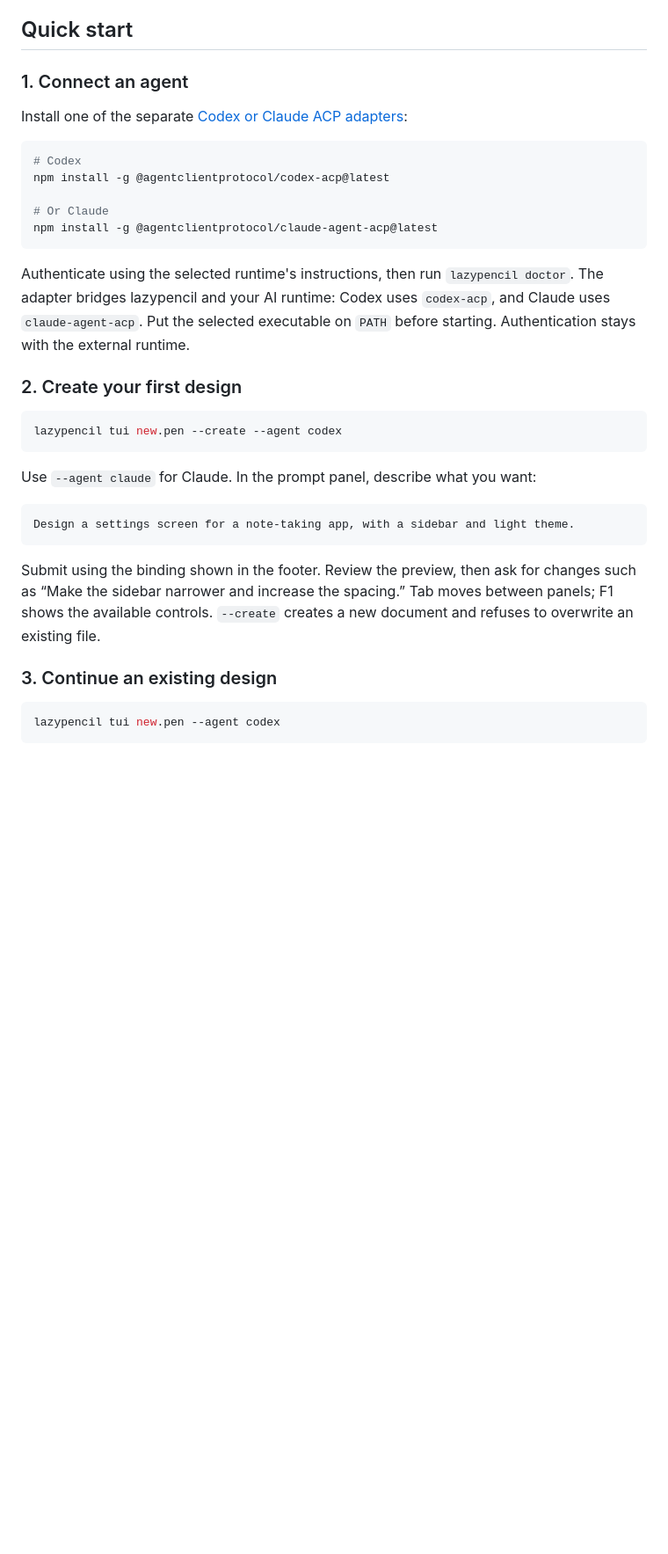
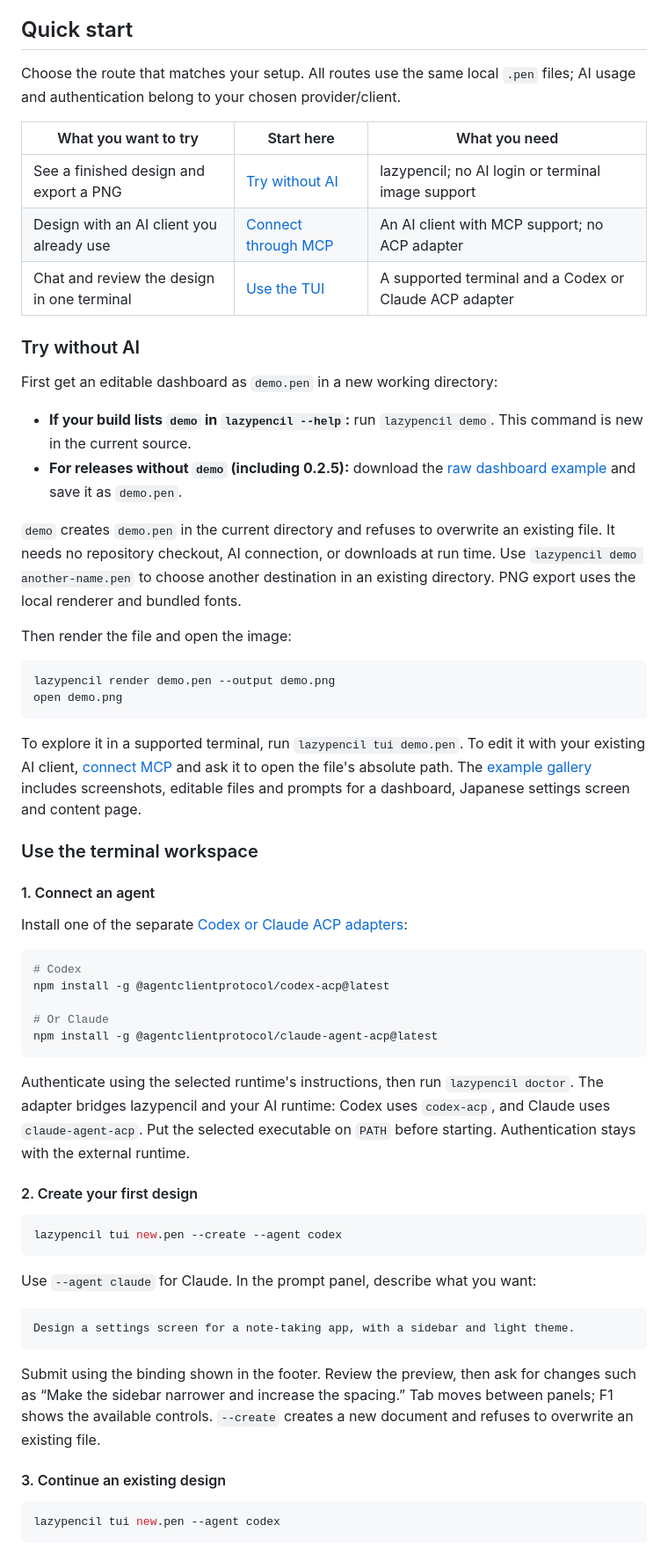
Before and after one commit to EkeMinusYou/lazypencil, a Markdown page: README.md, the part around one of its changes. Shown at 88% size. Rendered like a GitHub page; blank space fills up the shorter version.

Commit message:
Improve first-run onboarding and example discovery

````diff
--- a/README.md
+++ b/README.md
@@ -122,7 +130,46 @@ See the [doctor reference](docs/doctor.md) for check coverage and preview limita
 
 ## Quick start
 
-### 1. Connect an agent
+Choose the route that matches your setup. All routes use the same local `.pen`
+files; AI usage and authentication belong to your chosen provider/client.
+
+| What you want to try | Start here | What you need |
+| --- | --- | --- |
+| See a finished design and export a PNG | [Try without AI](#try-without-ai) | lazypencil; no AI login or terminal image support |
+| Design with an AI client you already use | [Connect through MCP](#use-lazypencil-from-your-ai-client) | An AI client with MCP support; no ACP adapter |
+| Chat and review the design in one terminal | [Use the TUI](#use-the-terminal-workspace) | A supported terminal and a Codex or Claude ACP adapter |
+
+### Try without AI
+
+First get an editable dashboard as `demo.pen` in a new working directory:
+
+- **If your build lists `demo` in `lazypencil --help`:** run `lazypencil demo`.
+  This command is new in the current source.
+- **For releases without `demo` (including 0.2.5):** download the
+  [raw dashboard example](https://raw.githubusercontent.com/EkeMinusYou/lazypencil/main/examples/project-dashboard.pen)
+  and save it as `demo.pen`.
+
+`demo` creates `demo.pen` in the current directory and refuses to overwrite an
+existing file. It needs no repository checkout, AI connection, or downloads at run
+time. Use `lazypencil demo another-name.pen` to choose another destination in an
+existing directory. PNG export uses the local renderer and bundled fonts.
+
+Then render the file and open the image:
+
+```sh
+lazypencil render demo.pen --output demo.png
+open demo.png
+```
+
+To explore it in a supported terminal, run `lazypencil tui demo.pen`. To edit it
+with your existing AI client, [connect MCP](#use-lazypencil-from-your-ai-client)
+and ask it to open the file's absolute path. The
+[example gallery](examples/README.md) includes screenshots, editable files and
+prompts for a dashboard, Japanese settings screen and content page.
+
+### Use the terminal workspace
+
+#### 1. Connect an agent
 
 Install one of the separate [Codex or Claude ACP adapters](docs/agents.md#install-and-authenticate-an-adapter):
 
@@ -139,7 +186,7 @@ The adapter bridges lazypencil and your AI runtime: Codex uses `codex-acp`, and
 Claude uses `claude-agent-acp`. Put the selected executable on `PATH` before
 starting. Authentication stays with the external runtime.
 
-### 2. Create your first design
+#### 2. Create your first design
 
 ```sh
 lazypencil tui new.pen --create --agent codex
@@ -156,7 +203,7 @@ changes such as “Make the sidebar narrower and increase the spacing.” Tab mo
 between panels; F1 shows the available controls. `--create` creates a new document
 and refuses to overwrite an existing file.
 
-### 3. Continue an existing design
+#### 3. Continue an existing design
 
 ```sh
 lazypencil tui new.pen --agent codex
````
Also changed, not shown: other parts of README.md (+15 -4 lines), CHANGELOG.md (+5 -0 lines), docs/getting-started.ja.md (added, +158 -0 lines), examples/README.md (added, +152 -0 lines), docs/images/examples/agent-settings.png (added), docs/images/examples/content-page.png (added), docs/images/examples/project-dashboard.png (added), 8 other files.
